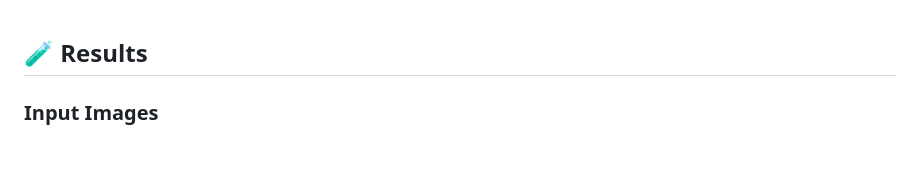
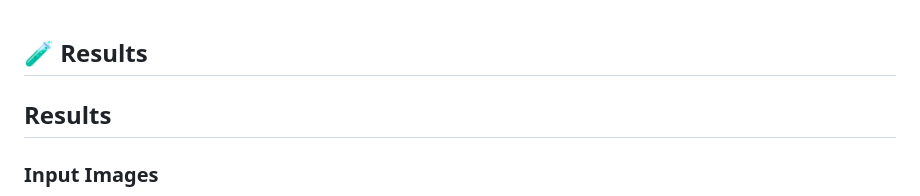
Before and after one commit to dinesh1115/Drone-Based-Flood-Segmentation-System, a Markdown page: README.md, the part around one of its changes. Drawn GitHub-style; blank space fills up the shorter version.

```diff
--- a/README.md
+++ b/README.md
@@ -1,4 +1,6 @@
 ## 🧪 Results
+
+## Results
 
 ### Input Images
 
```
Also changed, not shown: other parts of README.md (+13 -5 lines).
